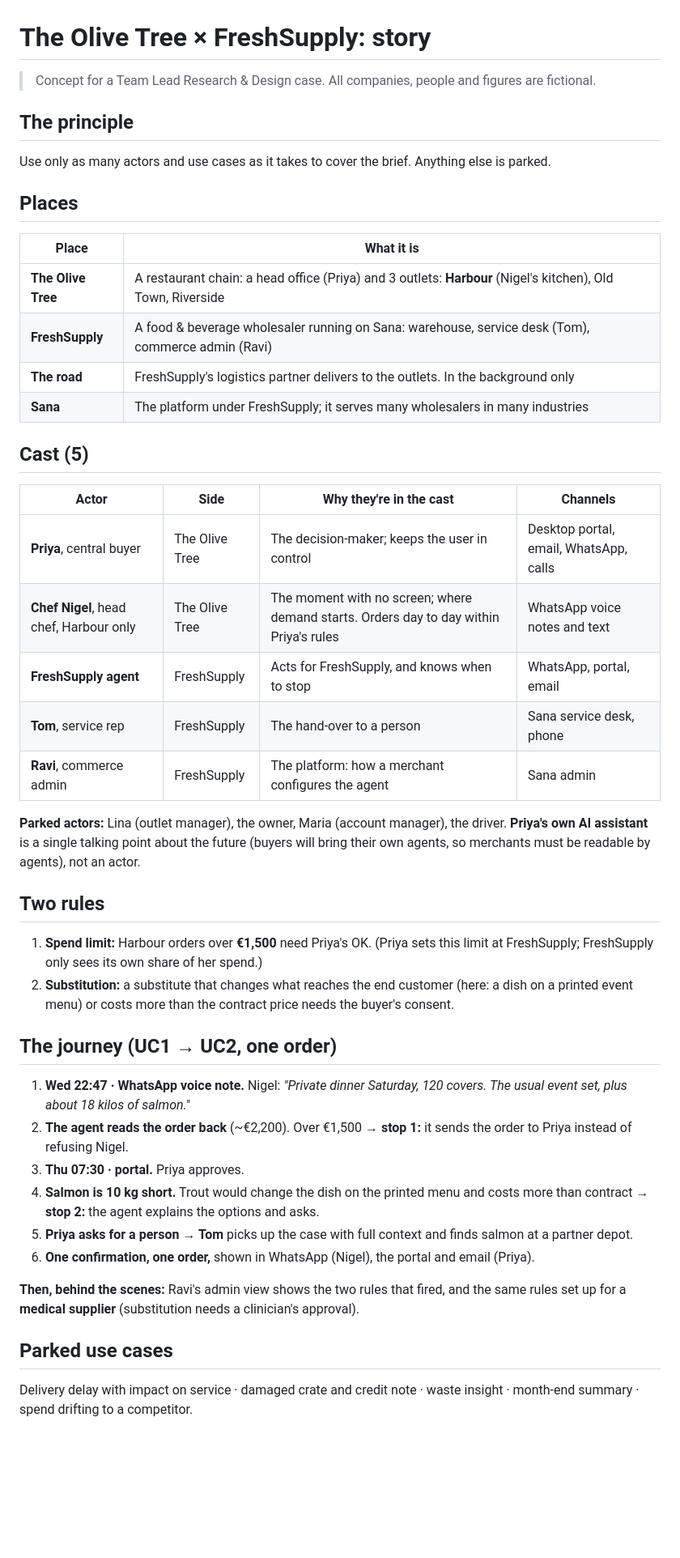
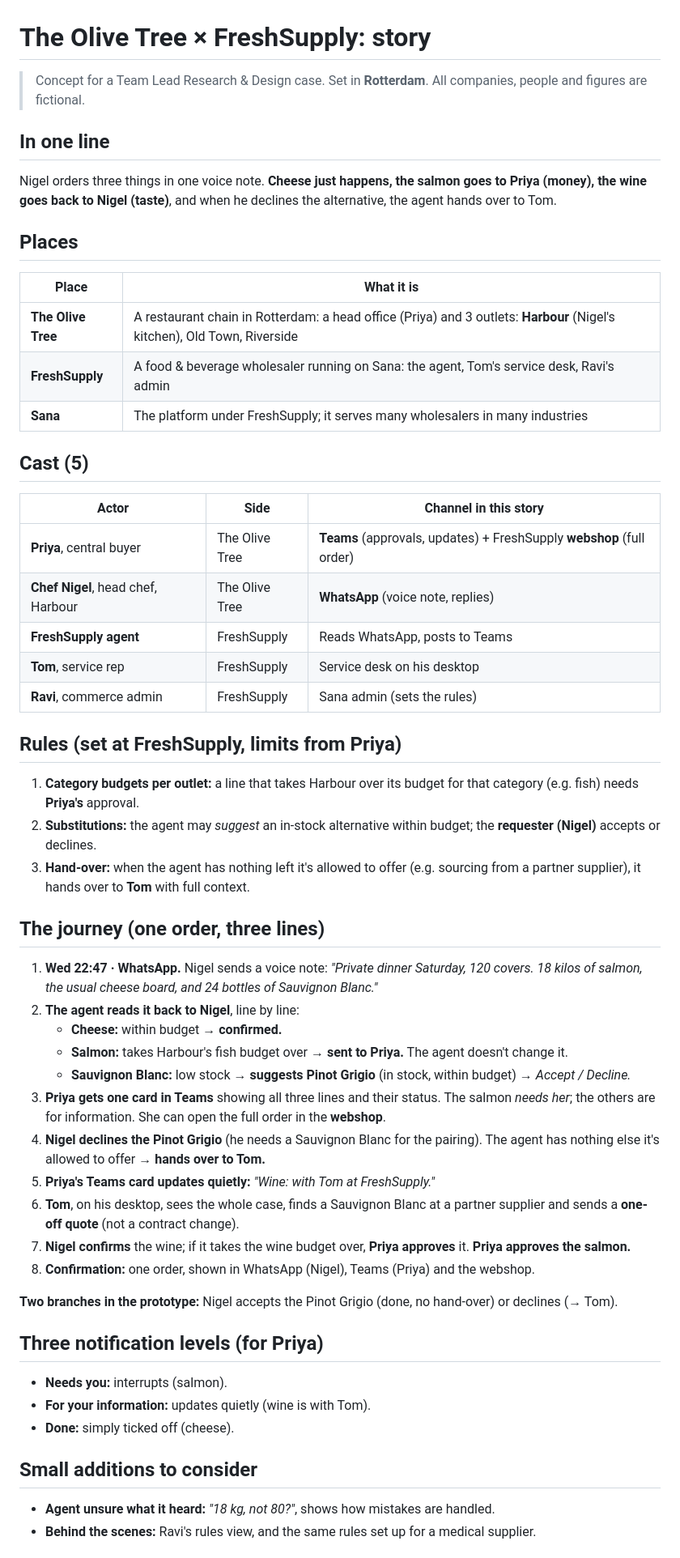
Before and after one commit to Kittokino/agentic-b2b-commerce, a Markdown page: docs/01-story.md, the part around one of its changes. Shown at 81% size. Rendered like a GitHub page; blank space fills up the shorter version.

Commit message:
Update story: Rotterdam, three-line order, Teams for Priya, wine hand-over to Tom
Co-Authored-By: Claude Opus 5.5 <noreply@anthropic.com>
Claude-Session: https://claude.ai/code/session_01Pii9GCWfhHRh6X8NRegDPg

```diff
--- a/docs/01-story.md
+++ b/docs/01-story.md
@@ -1,43 +1,52 @@
 # The Olive Tree × FreshSupply: story
 
-> Concept for a Team Lead Research & Design case. All companies, people and figures are fictional.
+> Concept for a Team Lead Research & Design case. Set in **Rotterdam**. All companies, people and figures are fictional.
 
-## The principle
-Use only as many actors and use cases as it takes to cover the brief. Anything else is parked.
+## In one line
+Nigel orders three things in one voice note. **Cheese just happens, the salmon goes to Priya (money), the wine goes back to Nigel (taste)**, and when he declines the alternative, the agent hands over to Tom.
 
 ## Places
 | Place | What it is |
 |---|---|
-| **The Olive Tree** | A restaurant chain: a head office (Priya) and 3 outlets: **Harbour** (Nigel's kitchen), Old Town, Riverside |
-| **FreshSupply** | A food & beverage wholesaler running on Sana: warehouse, service desk (Tom), commerce admin (Ravi) |
-| **The road** | FreshSupply's logistics partner delivers to the outlets. In the background only |
+| **The Olive Tree** | A restaurant chain in Rotterdam: a head office (Priya) and 3 outlets: **Harbour** (Nigel's kitchen), Old Town, Riverside |
+| **FreshSupply** | A food & beverage wholesaler running on Sana: the agent, Tom's service desk, Ravi's admin |
 | **Sana** | The platform under FreshSupply; it serves many wholesalers in many industries |
 
 ## Cast (5)
-| Actor | Side | Why they're in the cast | Channels |
-|---|---|---|---|
-| **Priya**, central buyer | The Olive Tree | The decision-maker; keeps the user in control | Desktop portal, email, WhatsApp, calls |
-| **Chef Nigel**, head chef, Harbour only | The Olive Tree | The moment with no screen; where demand starts. Orders day to day within Priya's rules | WhatsApp voice notes and text |
-| **FreshSupply agent** | FreshSupply | Acts for FreshSupply, and knows when to stop | WhatsApp, portal, email |
-| **Tom**, service rep | FreshSupply | The hand-over to a person | Sana service desk, phone |
-| **Ravi**, commerce admin | FreshSupply | The platform: how a merchant configures the agent | Sana admin |
+| Actor | Side | Channel in this story |
+|---|---|---|
+| **Priya**, central buyer | The Olive Tree | **Teams** (approvals, updates) + FreshSupply **webshop** (full order) |
+| **Chef Nigel**, head chef, Harbour | The Olive Tree | **WhatsApp** (voice note, replies) |
+| **FreshSupply agent** | FreshSupply | Reads WhatsApp, posts to Teams |
+| **Tom**, service rep | FreshSupply | Service desk on his desktop |
+| **Ravi**, commerce admin | FreshSupply | Sana admin (sets the rules) |
 
-**Parked actors:** Lina (outlet manager), the owner, Maria (account manager), the driver. **Priya's own AI assistant** is a single talking point about the future (buyers will bring their own agents, so merchants must be readable by agents), not an actor.
+## Rules (set at FreshSupply, limits from Priya)
+1. **Category budgets per outlet:** a line that takes Harbour over its budget for that category (e.g. fish) needs **Priya's** approval.
+2. **Substitutions:** the agent may *suggest* an in-stock alternative within budget; the **requester (Nigel)** accepts or declines.
+3. **Hand-over:** when the agent has nothing left it's allowed to offer (e.g. sourcing from a partner supplier), it hands over to **Tom** with full context.
 
-## Two rules
-1. **Spend limit:** Harbour orders over **€1,500** need Priya's OK. (Priya sets this limit at FreshSupply; FreshSupply only sees its own share of her spend.)
-2. **Substitution:** a substitute that changes what reaches the end customer (here: a dish on a printed event menu) or costs more than the contract price needs the buyer's consent.
+## The journey (one order, three lines)
+1. **Wed 22:47 · WhatsApp.** Nigel sends a voice note: *"Private dinner Saturday, 120 covers. 18 kilos of salmon, the usual cheese board, and 24 bottles of Sauvignon Blanc."*
+2. **The agent reads it back to Nigel**, line by line:
+   - **Cheese:** within budget → **confirmed.**
+   - **Salmon:** takes Harbour's fish budget over → **sent to Priya.** The agent doesn't change it.
+   - **Sauvignon Blanc:** low stock → **suggests Pinot Grigio** (in stock, within budget) → *Accept / Decline.*
+3. **Priya gets one card in Teams** showing all three lines and their status. The salmon *needs her*; the others are for information. She can open the full order in the **webshop**.
+4. **Nigel declines the Pinot Grigio** (he needs a Sauvignon Blanc for the pairing). The agent has nothing else it's allowed to offer → **hands over to Tom.**
+5. **Priya's Teams card updates quietly:** *"Wine: with Tom at FreshSupply."*
+6. **Tom**, on his desktop, sees the whole case, finds a Sauvignon Blanc at a partner supplier and sends a **one-off quote** (not a contract change).
+7. **Nigel confirms** the wine; if it takes the wine budget over, **Priya approves** it. **Priya approves the salmon.**
+8. **Confirmation:** one order, shown in WhatsApp (Nigel), Teams (Priya) and the webshop.
 
-## The journey (UC1 → UC2, one order)
-1. **Wed 22:47 · WhatsApp voice note.** Nigel: *"Private dinner Saturday, 120 covers. The usual event set, plus about 18 kilos of salmon."*
-2. **The agent reads the order back** (~€2,200). Over €1,500 → **stop 1:** it sends the order to Priya instead of refusing Nigel.
-3. **Thu 07:30 · portal.** Priya approves.
-4. **Salmon is 10 kg short.** Trout would change the dish on the printed menu and costs more than contract → **stop 2:** the agent explains the options and asks.
-5. **Priya asks for a person → Tom** picks up the case with full context and finds salmon at a partner depot.
-6. **One confirmation, one order,** shown in WhatsApp (Nigel), the portal and email (Priya).
+**Two branches in the prototype:** Nigel accepts the Pinot Grigio (done, no hand-over) or declines (→ Tom).
 
-**Then, behind the scenes:** Ravi's admin view shows the two rules that fired, and the same rules set up for a **medical supplier** (substitution needs a clinician's approval).
+## Three notification levels (for Priya)
+- **Needs you:** interrupts (salmon).
+- **For your information:** updates quietly (wine is with Tom).
+- **Done:** simply ticked off (cheese).
 
-## Parked use cases
-Delivery delay with impact on service · damaged crate and credit note · waste insight · month-end summary · spend drifting to a competitor.
+## Small additions to consider
+- **Agent unsure what it heard:** *"18 kg, not 80?"*, shows how mistakes are handled.
+- **Behind the scenes:** Ravi's rules view, and the same rules set up for a medical supplier.
 
```
Also changed, not shown: other parts of docs/01-story.md (+2 -2 lines).
